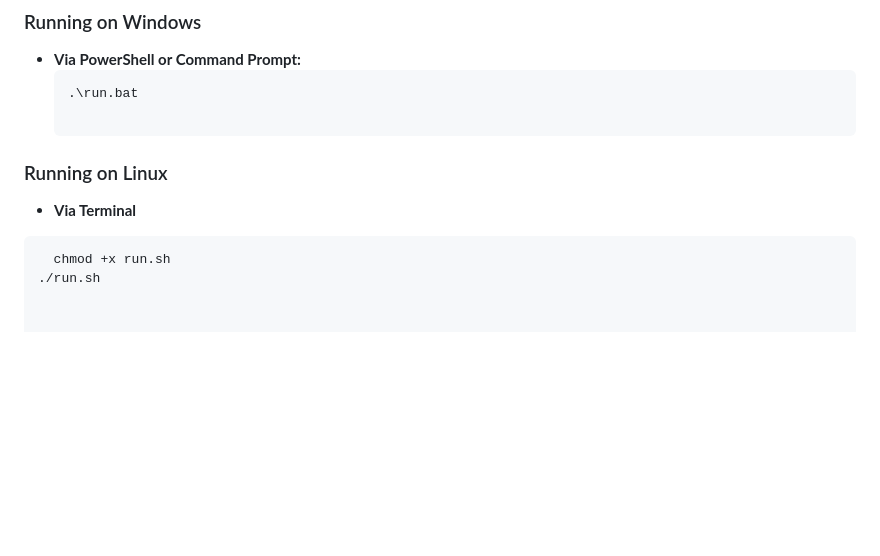
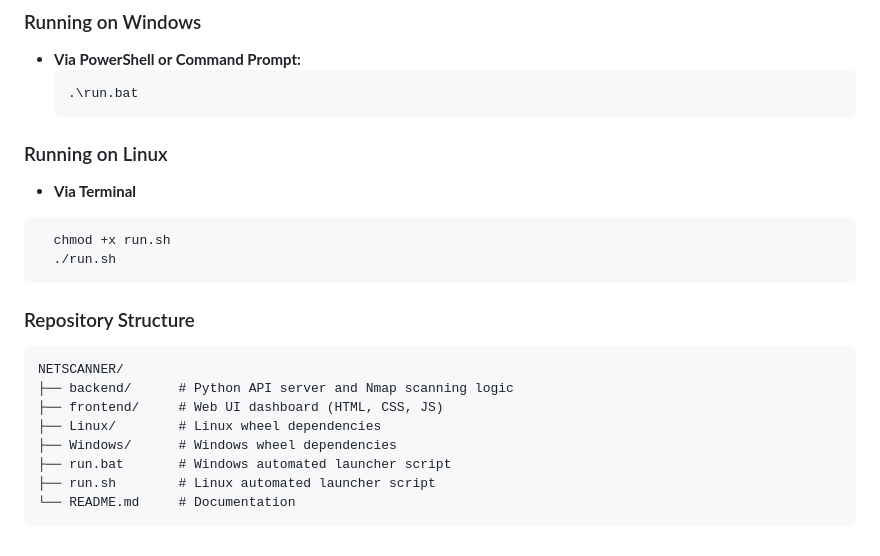
Before and after one commit to GOTJOED/LANRadar, a Markdown page: README.md, the part around the change. GitHub-like rendering; blank space fills up the shorter version.

````diff
--- a/README.md
+++ b/README.md
@@ -68,9 +68,23 @@ Once the software prerequisites and wheel packages are in place, you do not need
 * **Via PowerShell or Command Prompt:**
   ```powershell
   .\run.bat
+  ```
 
 ### Running on Linux
 * **Via Terminal**
 ```bash
   chmod +x run.sh
-./run.sh
+  ./run.sh
+  ```
+
+### Repository Structure
+```
+NETSCANNER/
+├── backend/      # Python API server and Nmap scanning logic
+├── frontend/     # Web UI dashboard (HTML, CSS, JS)
+├── Linux/        # Linux wheel dependencies
+├── Windows/      # Windows wheel dependencies
+├── run.bat       # Windows automated launcher script
+├── run.sh        # Linux automated launcher script
+└── README.md     # Documentation
+```
````
